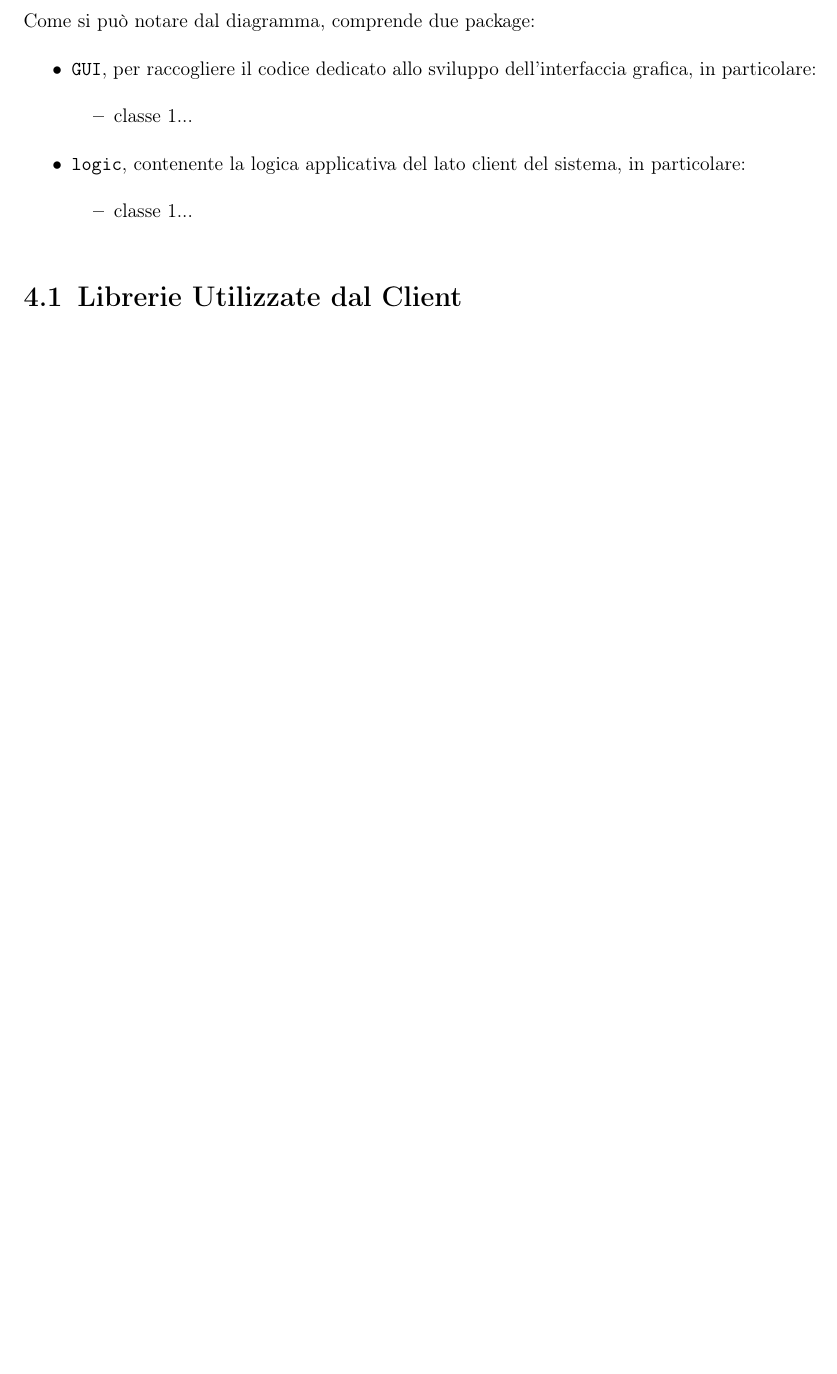
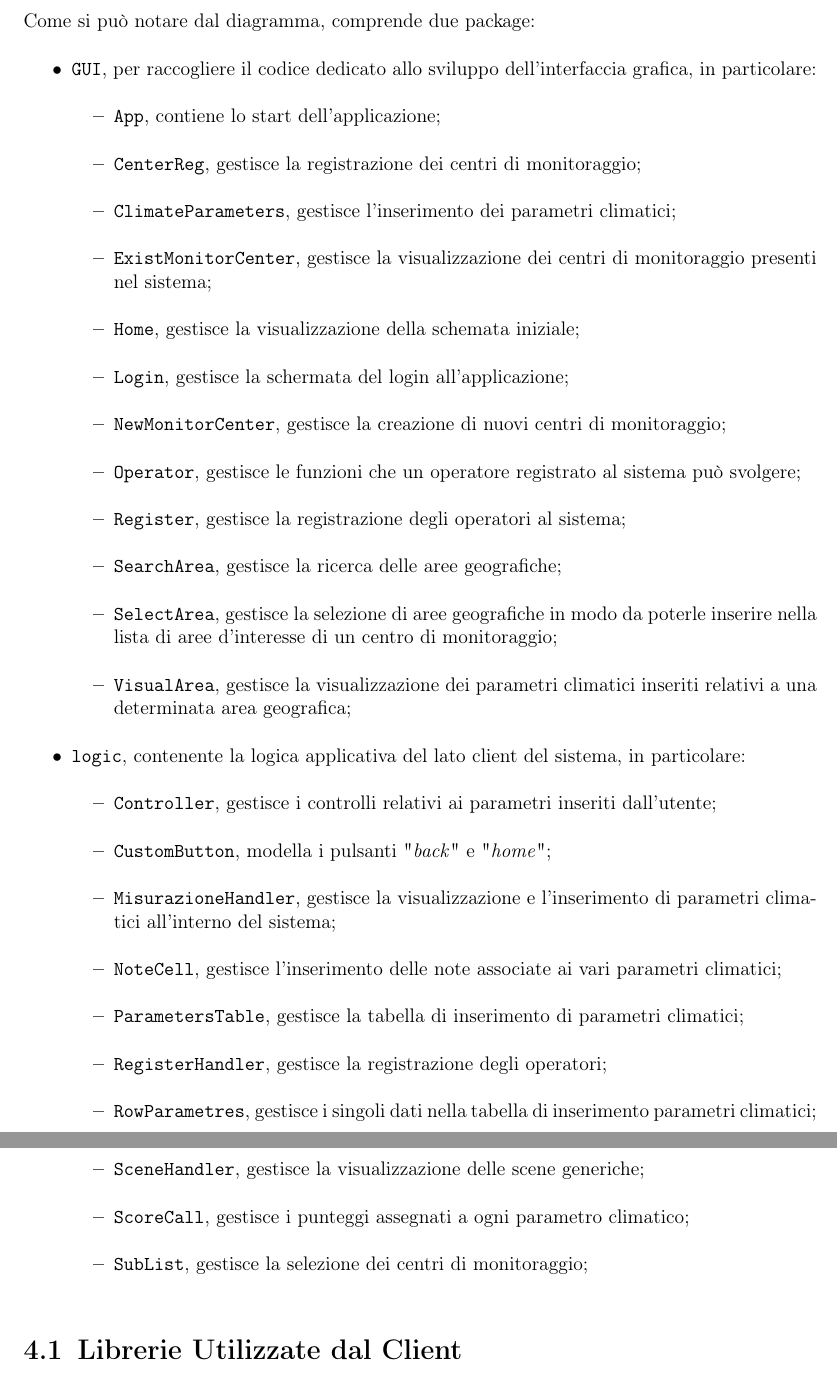
Before and after one commit to Qu4draetto-A3B/UniLab-docs, a LaTeX document (Man_Tecnico.tex, which reads tex/tecnico/content.tex): part of page 11 of 19 before the commit and two parts of pages 11 and 12 of 21 after it, the two joined at a grey line, cut so that both start at the same text, the shorter picture padded with empty space. Compiled offline with pdfLaTeX.

Commit message:
doc client tecnico

```diff
--- a/tex/tecnico/content.tex
+++ b/tex/tecnico/content.tex
@@ -139,11 +139,31 @@ Come si può notare dal diagramma, comprende due package:
 \begin{itemize}
 	\item \texttt{GUI}, per raccogliere il codice dedicato allo sviluppo dell'interfaccia grafica, in particolare:
 	\begin{itemize}
-		\item classe 1...
+		\item \texttt{App}, contiene lo start dell'applicazione;
+		\item \texttt{CenterReg}, gestisce la registrazione dei centri di monitoraggio;
+		\item \texttt{ClimateParameters}, gestisce l'inserimento dei parametri climatici;
+		\item \texttt{ExistMonitorCenter}, gestisce la visualizzazione dei centri di monitoraggio presenti nel sistema;
+		\item \texttt{Home}, gestisce la visualizzazione della schemata iniziale;
+		\item \texttt{Login}, gestisce la schermata del login all'applicazione;
+		\item \texttt{NewMonitorCenter}, gestisce la creazione di nuovi centri di monitoraggio;
+		\item \texttt{Operator}, gestisce le funzioni che un operatore registrato al sistema può svolgere;
+		\item \texttt{Register}, gestisce la registrazione degli operatori al sistema;
+		\item \texttt{SearchArea}, gestisce la ricerca delle aree geografiche;
+		\item \texttt{SelectArea}, gestisce la selezione di aree geografiche in modo da poterle inserire nella lista di aree d'interesse di un centro di monitoraggio;
+		\item \texttt{VisualArea}, gestisce la visualizzazione dei parametri climatici inseriti relativi a una determinata area geografica;
 	\end{itemize}
 	\item \texttt{logic}, contenente la logica applicativa del lato client del sistema, in particolare:
 	\begin{itemize}
-		\item classe 1...
+		\item \texttt{Controller}, gestisce i controlli relativi ai parametri inseriti dall'utente;
+		\item \texttt{CustomButton}, modella i pulsanti "\textit{back}" e "\textit{home}";
+		\item \texttt{MisurazioneHandler}, gestisce la visualizzazione e l'inserimento di parametri climatici all'interno del sistema;
+		\item \texttt{NoteCell}, gestisce l'inserimento delle note associate ai vari parametri climatici;
+		\item \texttt{ParametersTable}, gestisce la tabella di inserimento di parametri climatici;
+		\item \texttt{RegisterHandler}, gestisce la registrazione degli operatori;
+		\item \texttt{RowParametres}, gestisce i singoli dati nella tabella di inserimento parametri climatici;
+		\item \texttt{SceneHandler}, gestisce la visualizzazione delle scene generiche;
+		\item \texttt{ScoreCall}, gestisce i punteggi assegnati a ogni parametro climatico;
+		\item \texttt{SubList}, gestisce la selezione dei centri di monitoraggio;
 	\end{itemize}
 \end{itemize}
 
```
Also changed, not shown: tex/tecnico/content.tex (6 more changed lines), 1 other file.
